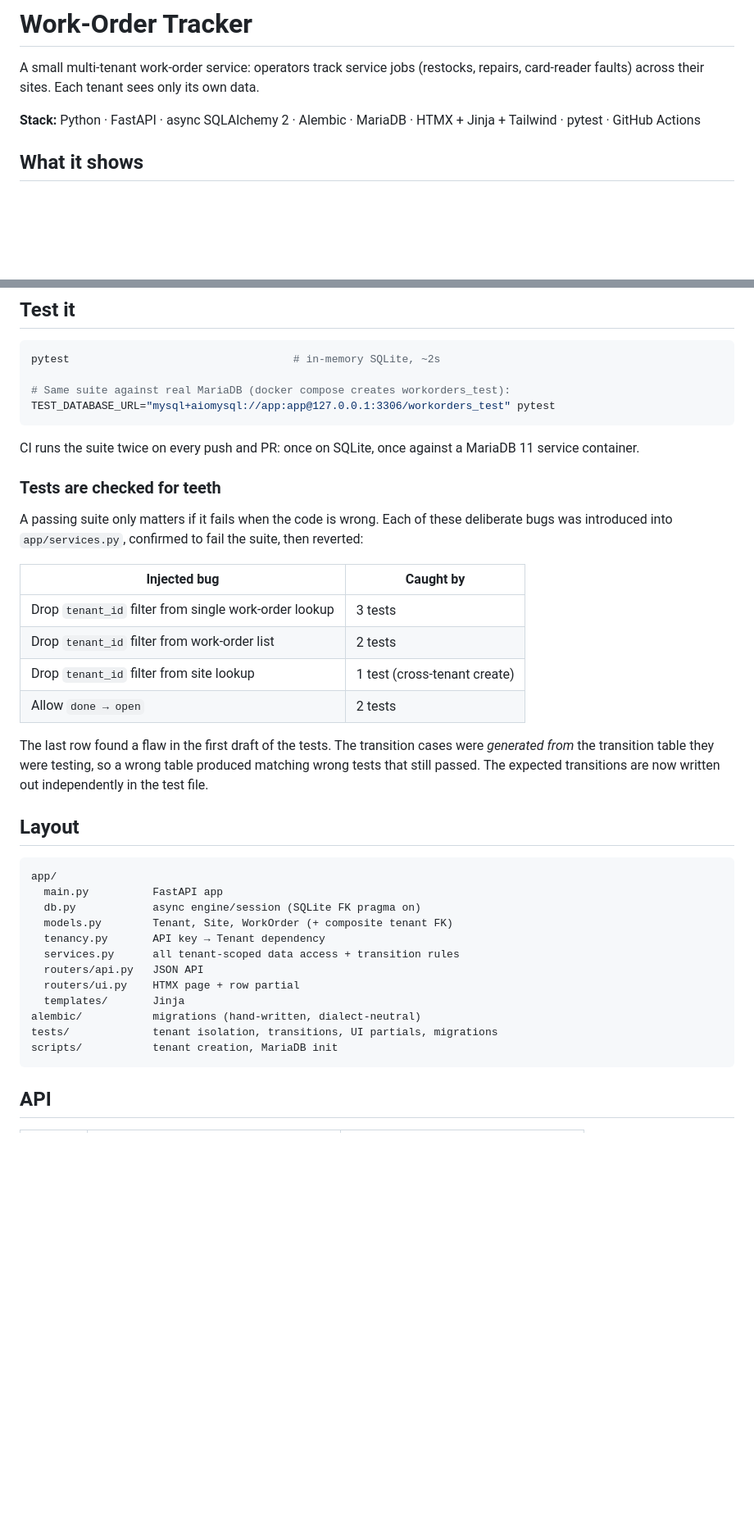
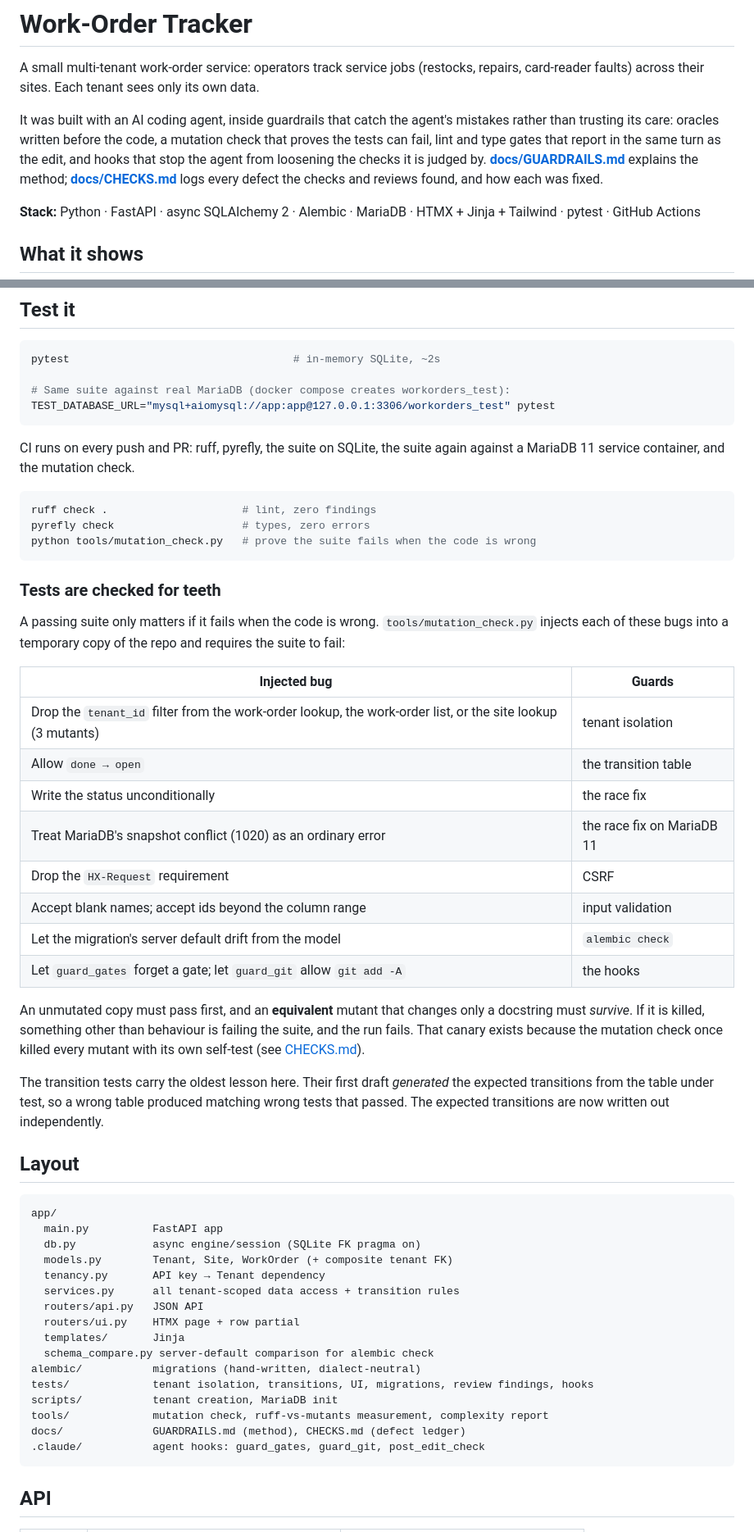
Before and after one commit to williamp44/workorder-tracker, a Markdown page: README.md, 2 parts joined by grey strips. Shown at 82% size. Drawn GitHub-style; blank space fills up the shorter version.

````diff
--- a/README.md
+++ b/README.md
@@ -2,6 +2,14 @@
 
 A small multi-tenant work-order service: operators track service jobs (restocks,
 repairs, card-reader faults) across their sites. Each tenant sees only its own data.
+
+It was built with an AI coding agent, inside guardrails that catch the agent's
+mistakes rather than trusting its care: oracles written before the code, a
+mutation check that proves the tests can fail, lint and type gates that report
+in the same turn as the edit, and hooks that stop the agent from loosening the
+checks it is judged by. **[docs/GUARDRAILS.md](docs/GUARDRAILS.md)** explains
+the method; **[docs/CHECKS.md](docs/CHECKS.md)** logs every defect the checks
+and reviews found, and how each was fixed.
 
 **Stack:** Python · FastAPI · async SQLAlchemy 2 · Alembic · MariaDB · HTMX + Jinja + Tailwind · pytest · GitHub Actions
 
@@ -48,20 +57,32 @@ pytest                                   # in-memory SQLite, ~2s
 TEST_DATABASE_URL="mysql+aiomysql://app:app@127.0.0.1:3306/workorders_test" pytest
 ```
 
-CI runs the suite twice on every push and PR: once on SQLite, once against a MariaDB 11 service container.
+CI runs on every push and PR: ruff, pyrefly, the suite on SQLite, the suite again against a MariaDB 11 service container, and the mutation check.
+
+```bash
+ruff check .                     # lint, zero findings
+pyrefly check                    # types, zero errors
+python tools/mutation_check.py   # prove the suite fails when the code is wrong
+```
 
 ### Tests are checked for teeth
 
-A passing suite only matters if it fails when the code is wrong. Each of these deliberate bugs was introduced into `app/services.py`, confirmed to fail the suite, then reverted:
+A passing suite only matters if it fails when the code is wrong. `tools/mutation_check.py` injects each of these bugs into a temporary copy of the repo and requires the suite to fail:
 
-| Injected bug | Caught by |
+| Injected bug | Guards |
 | --- | --- |
-| Drop `tenant_id` filter from single work-order lookup | 3 tests |
-| Drop `tenant_id` filter from work-order list | 2 tests |
-| Drop `tenant_id` filter from site lookup | 1 test (cross-tenant create) |
-| Allow `done → open` | 2 tests |
+| Drop the `tenant_id` filter from the work-order lookup, the work-order list, or the site lookup (3 mutants) | tenant isolation |
+| Allow `done → open` | the transition table |
+| Write the status unconditionally | the race fix |
+| Treat MariaDB's snapshot conflict (1020) as an ordinary error | the race fix on MariaDB 11 |
+| Drop the `HX-Request` requirement | CSRF |
+| Accept blank names; accept ids beyond the column range | input validation |
+| Let the migration's server default drift from the model | `alembic check` |
+| Let `guard_gates` forget a gate; let `guard_git` allow `git add -A` | the hooks |
 
-The last row found a flaw in the first draft of the tests. The transition cases were *generated from* the transition table they were testing, so a wrong table produced matching wrong tests that still passed. The expected transitions are now written out independently in the test file.
+An unmutated copy must pass first, and an **equivalent** mutant that changes only a docstring must *survive*. If it is killed, something other than behaviour is failing the suite, and the run fails. That canary exists because the mutation check once killed every mutant with its own self-test (see [CHECKS.md](docs/CHECKS.md)).
+
+The transition tests carry the oldest lesson here. Their first draft *generated* the expected transitions from the table under test, so a wrong table produced matching wrong tests that passed. The expected transitions are now written out independently.
 
 ## Layout
 
@@ -75,9 +96,13 @@ app/
   routers/api.py   JSON API
   routers/ui.py    HTMX page + row partial
   templates/       Jinja
+  schema_compare.py server-default comparison for alembic check
 alembic/           migrations (hand-written, dialect-neutral)
-tests/             tenant isolation, transitions, UI partials, migrations
+tests/             tenant isolation, transitions, UI, migrations, review findings, hooks
 scripts/           tenant creation, MariaDB init
+tools/             mutation check, ruff-vs-mutants measurement, complexity report
+docs/              GUARDRAILS.md (method), CHECKS.md (defect ledger)
+.claude/           agent hooks: guard_gates, guard_git, post_edit_check
 ```
 
 ## API
````
Also changed, not shown: other parts of README.md (+2 -1 lines), docs/CHECKS.md (+75 -90 lines), docs/GUARDRAILS.md (added, +107 -0 lines).
